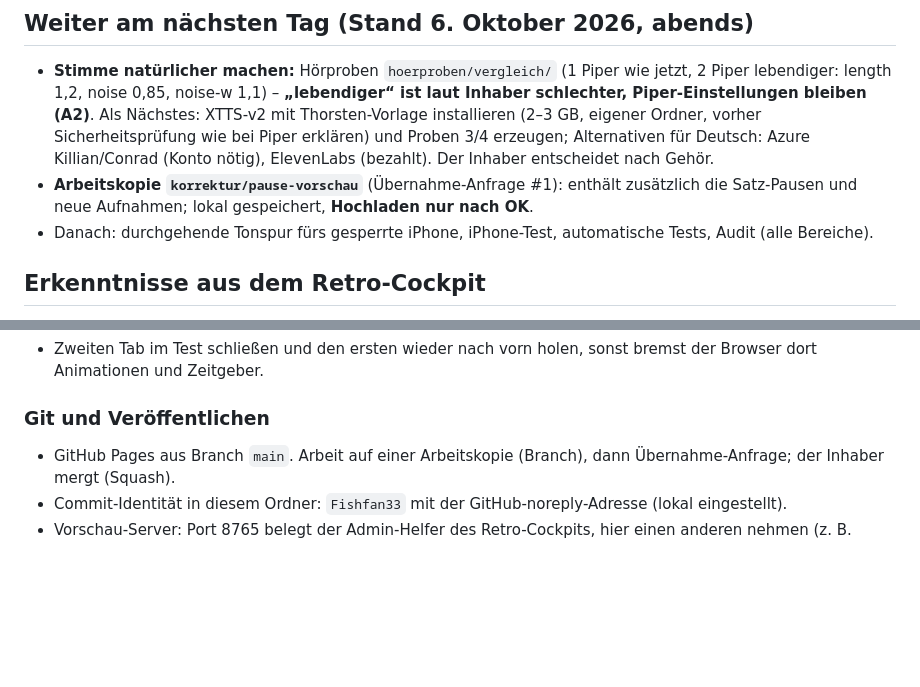
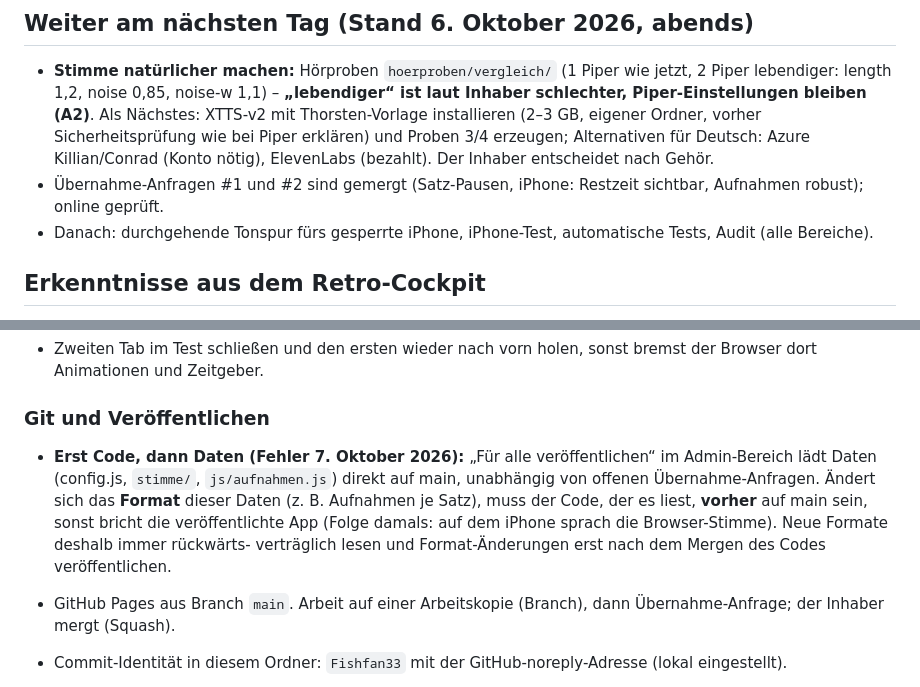
Before and after one commit to Fishfan33/Meditation, a Markdown page: CLAUDE.md, 2 parts joined by grey strips. Drawn GitHub-style; blank space fills up the shorter version.

Commit message:
CLAUDE.md: erst Code, dann Daten veröffentlichen
- Lehre aus dem Fehler vom 7. Oktober 2026: Aufnahmen im neuen Format kamen
  per Admin-Veröffentlichung online, bevor der Code sie lesen konnte
- Stand: Übernahme-Anfragen #1 und #2 gemergt

Co-Authored-By: Claude Opus 5.5 <noreply@anthropic.com>

```diff
--- a/CLAUDE.md
+++ b/CLAUDE.md
@@ -147,8 +147,7 @@ Push und Übernahme-Anfragen nur nach OK) stehen in `~/.claude/CLAUDE.md`. Hier
   length 1,2, noise 0,85, noise-w 1,1) – **„lebendiger“ ist laut Inhaber schlechter, Piper-Einstellungen bleiben (A2)**. Als Nächstes: XTTS-v2 mit Thorsten-Vorlage installieren (2–3 GB, eigener Ordner,
   vorher Sicherheitsprüfung wie bei Piper erklären) und Proben 3/4 erzeugen; Alternativen für Deutsch: Azure
   Killian/Conrad (Konto nötig), ElevenLabs (bezahlt). Der Inhaber entscheidet nach Gehör.
-- **Arbeitskopie `korrektur/pause-vorschau`** (Übernahme-Anfrage #1): enthält zusätzlich die Satz-Pausen und neue
-  Aufnahmen; lokal gespeichert, **Hochladen nur nach OK**.
+- Übernahme-Anfragen #1 und #2 sind gemergt (Satz-Pausen, iPhone: Restzeit sichtbar, Aufnahmen robust); online geprüft.
 - Danach: durchgehende Tonspur fürs gesperrte iPhone, iPhone-Test, automatische Tests, Audit (alle Bereiche).
 
 ## Erkenntnisse aus dem Retro-Cockpit
@@ -249,6 +248,12 @@ Admin-Modus), gilt hier nicht.
 
 ### Git und Veröffentlichen
 
+- **Erst Code, dann Daten (Fehler 7. Oktober 2026):** „Für alle veröffentlichen“ im Admin-Bereich lädt Daten (config.js,
+  `stimme/`, `js/aufnahmen.js`) direkt auf main, unabhängig von offenen Übernahme-Anfragen. Ändert sich das **Format**
+  dieser Daten (z. B. Aufnahmen je Satz), muss der Code, der es liest, **vorher** auf main sein, sonst bricht die
+  veröffentlichte App (Folge damals: auf dem iPhone sprach die Browser-Stimme). Neue Formate deshalb immer rückwärts-
+  verträglich lesen und Format-Änderungen erst nach dem Mergen des Codes veröffentlichen.
+
 - GitHub Pages aus Branch `main`. Arbeit auf einer Arbeitskopie (Branch), dann Übernahme-Anfrage; der Inhaber mergt (Squash).
 - Commit-Identität in diesem Ordner: `Fishfan33` mit der GitHub-noreply-Adresse (lokal eingestellt).
 - Vorschau-Server: Port 8765 belegt der Admin-Helfer des Retro-Cockpits, hier einen anderen nehmen (z. B. 8766).
```
